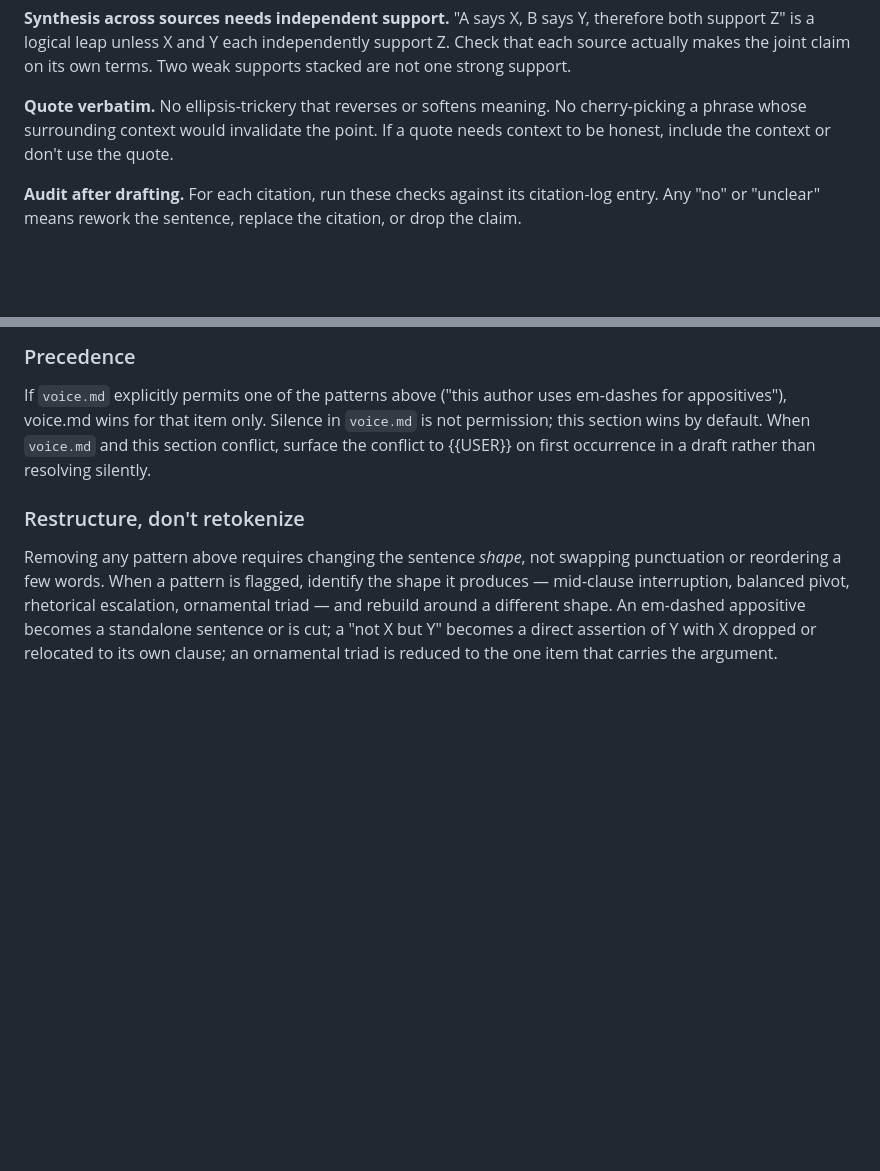
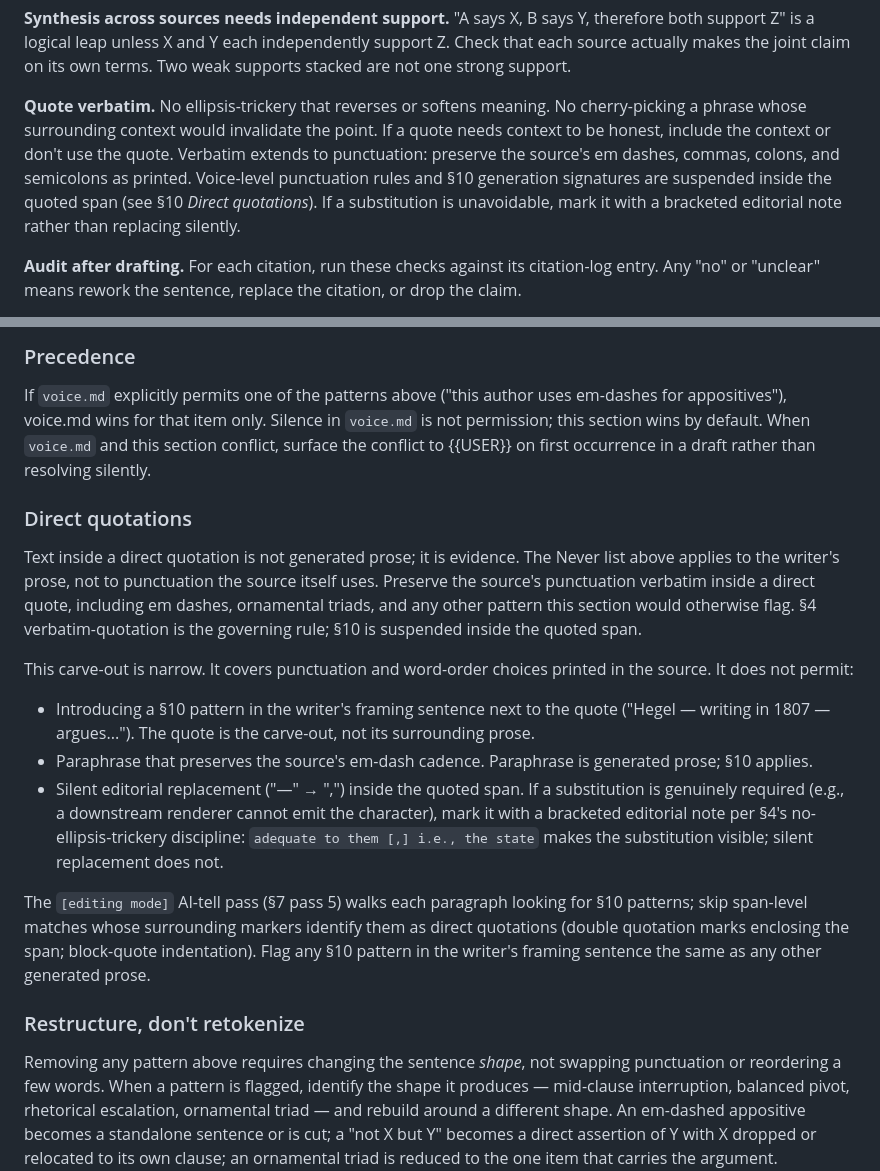
Before and after one commit to hayden1126/sourced, a Markdown page: templates/CLAUDE.md, 2 parts joined by grey strips. Rendered like a GitHub page; blank space fills up the shorter version.

Commit message:
Carve out direct quotations from voice + §10 prohibitions (#12)
§4 Quote-verbatim now explicitly extends to punctuation: em dashes,
commas, colons, and semicolons the source prints stay verbatim inside
the quoted span. §10 gains a Direct quotations subsection that
suspends the Never list inside quoted text; the writer's framing
prose around the quote still obeys §10. Voice skeleton adds a one-line
pointer so the carve-out is discoverable from voice.md alone. If a
substitution is unavoidable, the editorial bracket `[,]` makes the
change visible rather than replacing silently.

Resolves the §Punctuation-vs-§4 conflict that surfaced when Hegel
quotes containing em dashes had to round-trip through voice.md's
no-em-dashes rule. Framework picks option 2 from issues.md #12:
verbatim wins inside quotes, voice and §10 govern outside.

```diff
--- a/templates/CLAUDE.md
+++ b/templates/CLAUDE.md
@@ -98,7 +98,7 @@ Section 3 tells you which sources are usable. This section tells you how to use
 
 **Synthesis across sources needs independent support.** "A says X, B says Y, therefore both support Z" is a logical leap unless X and Y each independently support Z. Check that each source actually makes the joint claim on its own terms. Two weak supports stacked are not one strong support.
 
-**Quote verbatim.** No ellipsis-trickery that reverses or softens meaning. No cherry-picking a phrase whose surrounding context would invalidate the point. If a quote needs context to be honest, include the context or don't use the quote.
+**Quote verbatim.** No ellipsis-trickery that reverses or softens meaning. No cherry-picking a phrase whose surrounding context would invalidate the point. If a quote needs context to be honest, include the context or don't use the quote. Verbatim extends to punctuation: preserve the source's em dashes, commas, colons, and semicolons as printed. Voice-level punctuation rules and §10 generation signatures are suspended inside the quoted span (see §10 *Direct quotations*). If a substitution is unavoidable, mark it with a bracketed editorial note rather than replacing silently.
 
 **Audit after drafting.** For each citation, run these checks against its citation-log entry. Any "no" or "unclear" means rework the sentence, replace the citation, or drop the claim.
 
@@ -538,6 +538,18 @@ The patterns below are not claims about good prose. They are patterns this agent
 
 If `voice.md` explicitly permits one of the patterns above ("this author uses em-dashes for appositives"), voice.md wins for that item only. Silence in `voice.md` is not permission; this section wins by default. When `voice.md` and this section conflict, surface the conflict to {{USER}} on first occurrence in a draft rather than resolving silently.
 
+### Direct quotations
+
+Text inside a direct quotation is not generated prose; it is evidence. The Never list above applies to the writer's prose, not to punctuation the source itself uses. Preserve the source's punctuation verbatim inside a direct quote, including em dashes, ornamental triads, and any other pattern this section would otherwise flag. §4 verbatim-quotation is the governing rule; §10 is suspended inside the quoted span.
+
+This carve-out is narrow. It covers punctuation and word-order choices printed in the source. It does not permit:
+
+- Introducing a §10 pattern in the writer's framing sentence next to the quote ("Hegel — writing in 1807 — argues..."). The quote is the carve-out, not its surrounding prose.
+- Paraphrase that preserves the source's em-dash cadence. Paraphrase is generated prose; §10 applies.
+- Silent editorial replacement ("—" → ",") inside the quoted span. If a substitution is genuinely required (e.g., a downstream renderer cannot emit the character), mark it with a bracketed editorial note per §4's no-ellipsis-trickery discipline: `adequate to them [,] i.e., the state` makes the substitution visible; silent replacement does not.
+
+The `[editing mode]` AI-tell pass (§7 pass 5) walks each paragraph looking for §10 patterns; skip span-level matches whose surrounding markers identify them as direct quotations (double quotation marks enclosing the span; block-quote indentation). Flag any §10 pattern in the writer's framing sentence the same as any other generated prose.
+
 ### Restructure, don't retokenize
 
 Removing any pattern above requires changing the sentence *shape*, not swapping punctuation or reordering a few words. When a pattern is flagged, identify the shape it produces — mid-clause interruption, balanced pivot, rhetorical escalation, ornamental triad — and rebuild around a different shape. An em-dashed appositive becomes a standalone sentence or is cut; a "not X but Y" becomes a direct assertion of Y with X dropped or relocated to its own clause; an ornamental triad is reduced to the one item that carries the argument. Substituting commas for em-dashes, or reordering "not X but Y" into "Y, not X," preserves the rhythm that reads as AI.
```
Also changed, not shown: templates/voices/academic.md (+3 -1 lines).
